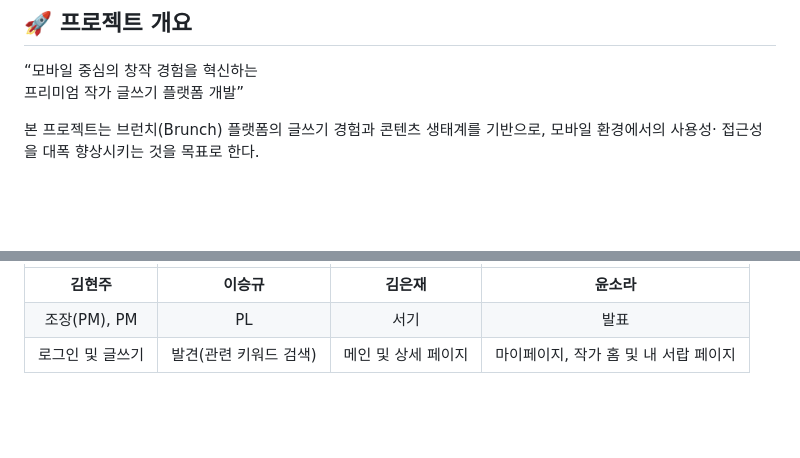
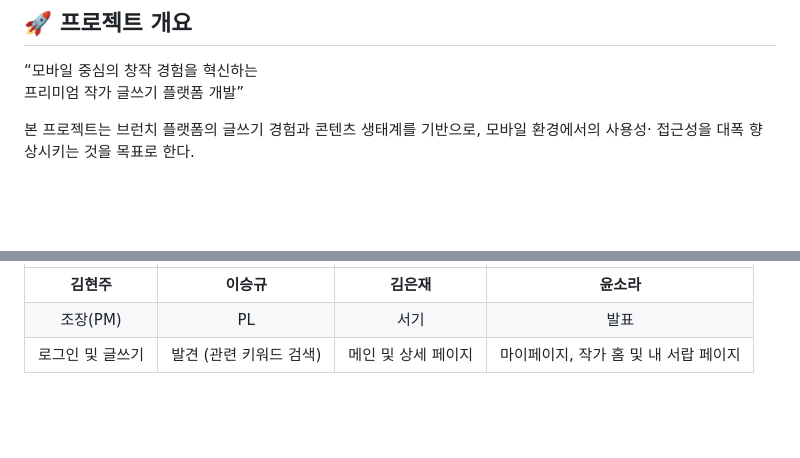
Before and after one commit to FRONTENDBOOTCAMP-15th/vanilla-07-promise, a Markdown page: README.md, 2 parts joined by grey strips. Drawn GitHub-style.

```diff
--- a/README.md
+++ b/README.md
@@ -12,7 +12,7 @@
 “모바일 중심의 창작 경험을 혁신하는
 프리미엄 작가 글쓰기 플랫폼 개발”
 
-본 프로젝트는 브런치(Brunch) 플랫폼의 글쓰기 경험과 콘텐츠 생태계를 기반으로,  모바일 환경에서의 사용성·
+본 프로젝트는 브런치 플랫폼의 글쓰기 경험과 콘텐츠 생태계를 기반으로,  모바일 환경에서의 사용성·
 접근성을 대폭 향상시키는 것을 목표로 한다.
 
 <br>
@@ -30,7 +30,9 @@
 |:--:|:--:|:--:|:--:|
-| **김현주**  | **이승규** | **김은재**  | **윤소라**  |
-| 조장(PM), PM | PL | 서기 | 발표 |
-| 로그인 및 글쓰기 | 발견(관련 키워드 검색) | 메인 및 상세 페이지 | 마이페이지, 작가 홈 및 내 서랍 페이지 |
+| **김현주** | **이승규** | **김은재** | **윤소라** |
+| 조장(PM) | PL | 서기 | 발표 |
+| 로그인 및 글쓰기 | 발견 (관련 키워드 검색) | 메인 및 상세 페이지 | 마이페이지, 작가 홈 및 내 서랍 페이지 |
+
+
 
 
 
```
Also changed, not shown: other parts of README.md (+48 -40 lines).
